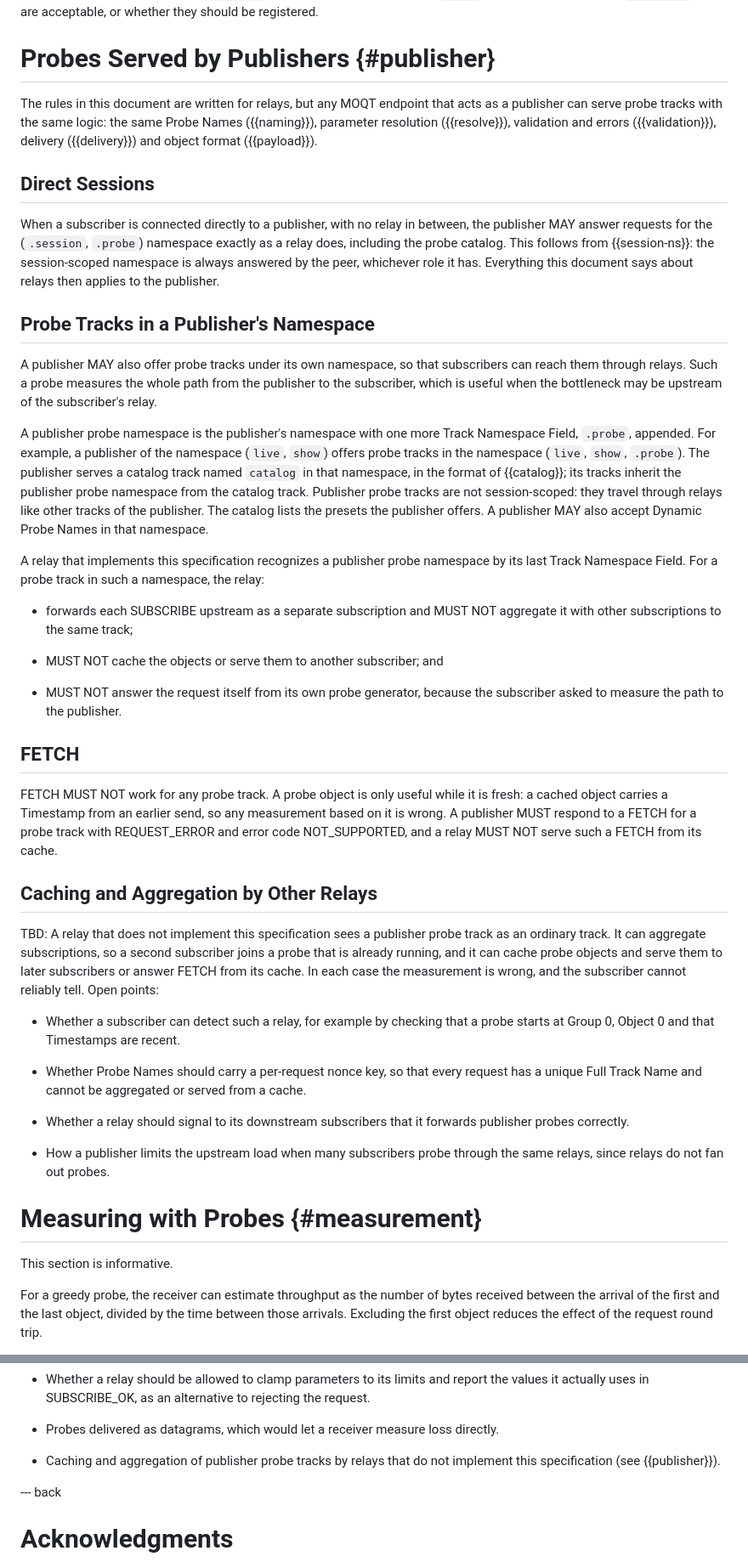
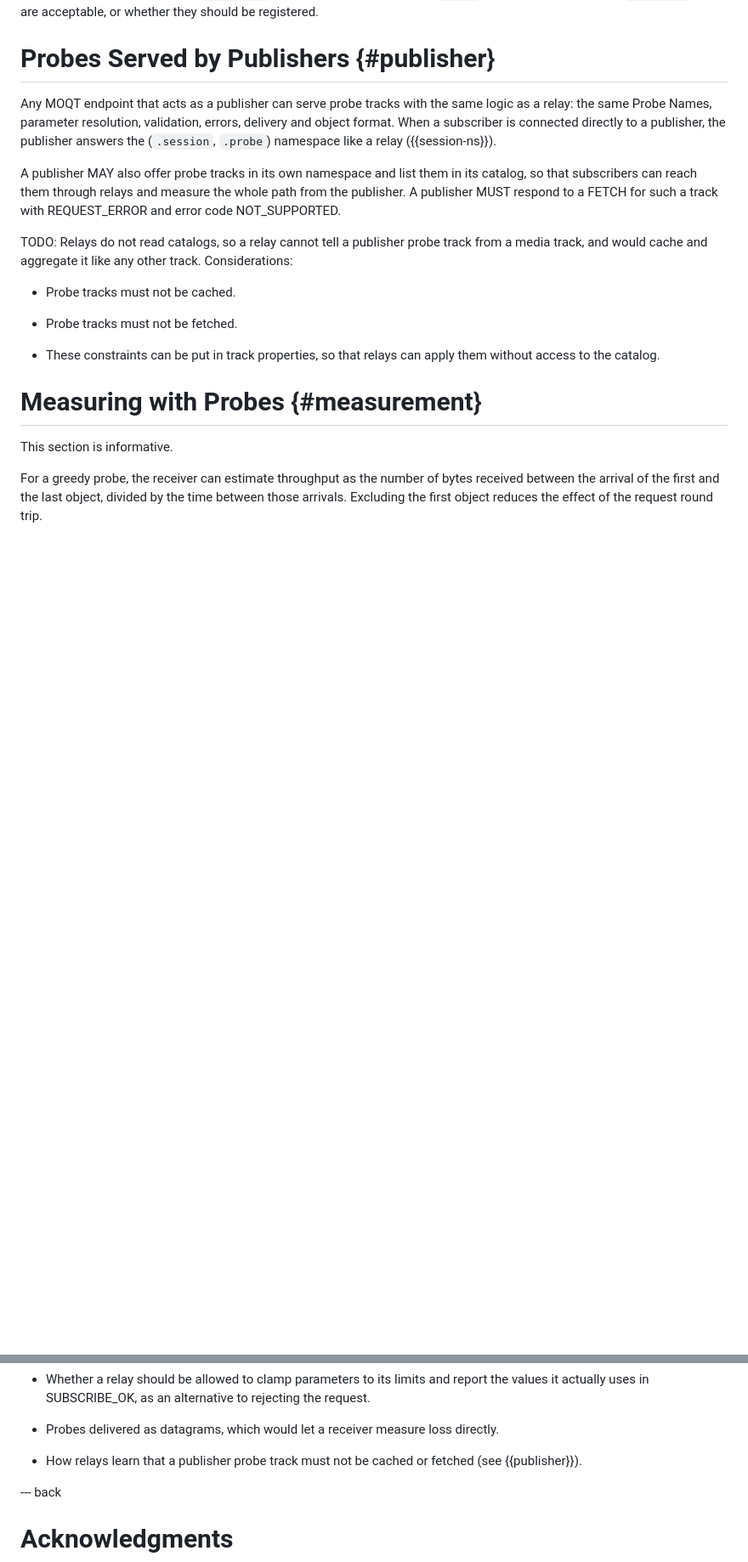
Before and after one commit to moqtail/draft-gurel-moq-probing, a Markdown page: draft-gurel-moq-probing.md, 2 parts joined by grey strips. Shown at 85% size. Drawn GitHub-style; blank space fills up the shorter version.

Commit message:
Reduce publisher probes to a short section with a TODO

```diff
--- a/draft-gurel-moq-probing.md
+++ b/draft-gurel-moq-probing.md
@@ -619,81 +619,28 @@ registered.
 
 # Probes Served by Publishers {#publisher}
 
-The rules in this document are written for relays, but any MOQT
-endpoint that acts as a publisher can serve probe tracks with the same
-logic: the same Probe Names ({{naming}}), parameter resolution
-({{resolve}}), validation and errors ({{validation}}), delivery
-({{delivery}}) and object format ({{payload}}).
+Any MOQT endpoint that acts as a publisher can serve probe tracks with
+the same logic as a relay: the same Probe Names, parameter resolution,
+validation, errors, delivery and object format. When a subscriber is
+connected directly to a publisher, the publisher answers the (`.session`,
+`.probe`) namespace like a relay ({{session-ns}}).
 
-## Direct Sessions
+A publisher MAY also offer probe tracks in its own namespace and list
+them in its catalog, so that subscribers can reach them through relays
+and measure the whole path from the publisher. A publisher MUST respond
+to a FETCH for such a track with REQUEST_ERROR and error code
+NOT_SUPPORTED.
 
-When a subscriber is connected directly to a publisher, with no relay in
-between, the publisher MAY answer requests for the (`.session`,
-`.probe`) namespace exactly as a relay does, including the probe
-catalog. This follows from {{session-ns}}: the session-scoped namespace
-is always answered by the peer, whichever role it has. Everything this
-document says about relays then applies to the publisher.
+TODO: Relays do not read catalogs, so a relay cannot tell a publisher
+probe track from a media track, and would cache and aggregate it like
+any other track. Considerations:
 
-## Probe Tracks in a Publisher's Namespace
+* Probe tracks must not be cached.
 
-A publisher MAY also offer probe tracks under its own namespace, so that
-subscribers can reach them through relays. Such a probe measures the
-whole path from the publisher to the subscriber, which is useful when
-the bottleneck may be upstream of the subscriber's relay.
+* Probe tracks must not be fetched.
 
-A publisher probe namespace is the publisher's namespace with one more
-Track Namespace Field, `.probe`, appended. For example, a publisher of
-the namespace (`live`, `show`) offers probe tracks in the namespace
-(`live`, `show`, `.probe`). The publisher serves a catalog track named
-`catalog` in that namespace, in the format of {{catalog}}; its tracks
-inherit the publisher probe namespace from the catalog track. Publisher
-probe tracks are not session-scoped: they travel through relays like
-other tracks of the publisher.
-The catalog lists the presets the publisher offers. A publisher MAY
-also accept Dynamic Probe Names in that namespace.
-
-A relay that implements this specification recognizes a publisher probe
-namespace by its last Track Namespace Field. For a probe track in such a
-namespace, the relay:
-
-* forwards each SUBSCRIBE upstream as a separate subscription and MUST
-  NOT aggregate it with other subscriptions to the same track;
-
-* MUST NOT cache the objects or serve them to another subscriber; and
-
-* MUST NOT answer the request itself from its own probe generator,
-  because the subscriber asked to measure the path to the publisher.
-
-## FETCH
-
-FETCH MUST NOT work for any probe track. A probe object is only useful
-while it is fresh: a cached object carries a Timestamp from an earlier
-send, so any measurement based on it is wrong. A publisher MUST respond
-to a FETCH for a probe track with REQUEST_ERROR and error code
-NOT_SUPPORTED, and a relay MUST NOT serve such a FETCH from its cache.
-
-## Caching and Aggregation by Other Relays
-
-TBD: A relay that does not implement this specification sees a
-publisher probe track as an ordinary track. It can aggregate
-subscriptions, so a second subscriber joins a probe that is already
-running, and it can cache probe objects and serve them to later
-subscribers or answer FETCH from its cache. In each case the measurement
-is wrong, and the subscriber cannot reliably tell. Open points:
-
-* Whether a subscriber can detect such a relay, for example by checking
-  that a probe starts at Group 0, Object 0 and that Timestamps are
-  recent.
-
-* Whether Probe Names should carry a per-request nonce key, so that
-  every request has a unique Full Track Name and cannot be aggregated
-  or served from a cache.
-
-* Whether a relay should signal to its downstream subscribers that it
-  forwards publisher probes correctly.
-
-* How a publisher limits the upstream load when many subscribers probe
-  through the same relays, since relays do not fan out probes.
+* These constraints can be put in track properties, so that relays can
+  apply them without access to the catalog.
 
 # Measuring with Probes {#measurement}
 
@@ -769,8 +716,8 @@ this document.
 * Probes delivered as datagrams, which would let a receiver measure loss
   directly.
 
-* Caching and aggregation of publisher probe tracks by relays that do
-  not implement this specification (see {{publisher}}).
+* How relays learn that a publisher probe track must not be cached or
+  fetched (see {{publisher}}).
 
 --- back
 
```
